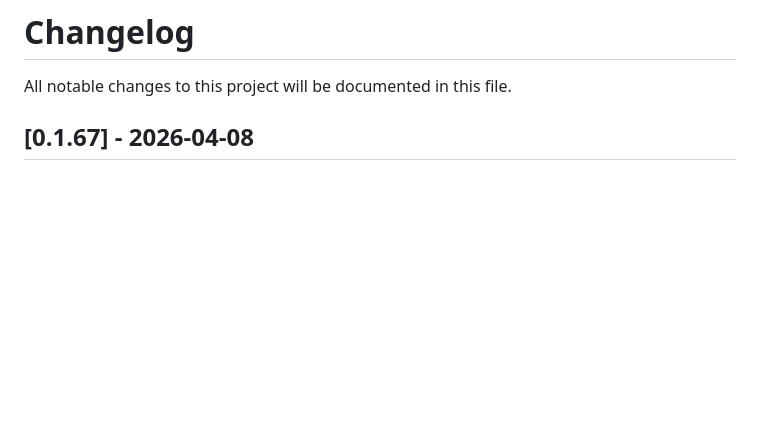
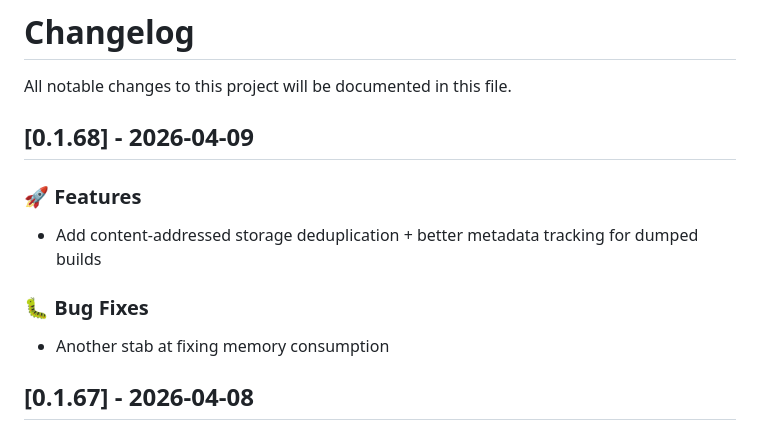
Before and after one commit to landaire/wows-toolkit, a Markdown page: CHANGELOG.md, the part around the change. GitHub-like rendering; blank space fills up the shorter version.

Commit message:
update changelog

```diff
--- a/CHANGELOG.md
+++ b/CHANGELOG.md
@@ -1,6 +1,16 @@
 # Changelog
 
 All notable changes to this project will be documented in this file.
+
+## [0.1.68] - 2026-04-09
+
+### 🚀 Features
+
+- Add content-addressed storage deduplication + better metadata tracking for dumped builds
+
+### 🐛 Bug Fixes
+
+- Another stab at fixing memory consumption
 
 ## [0.1.67] - 2026-04-08
 
```
